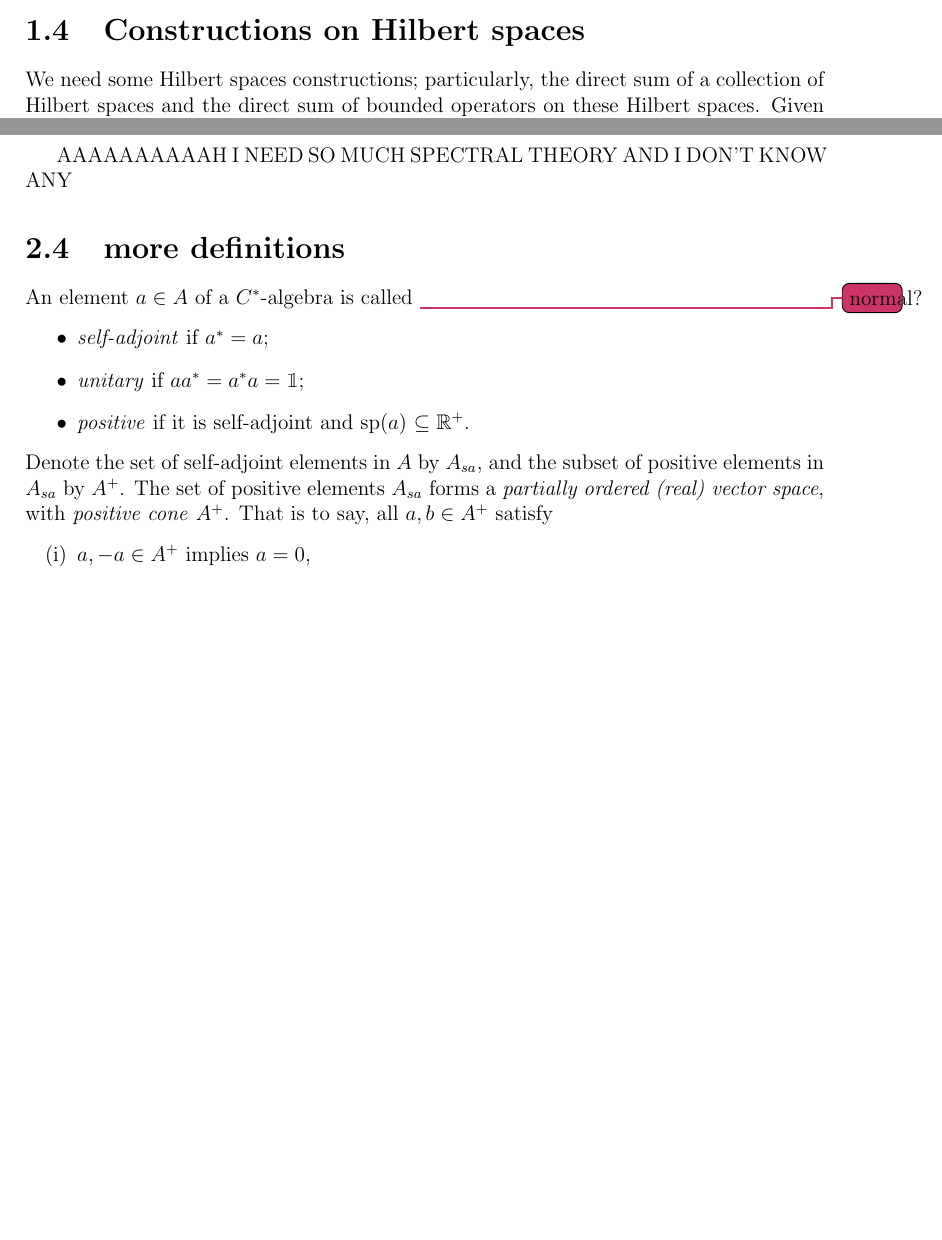
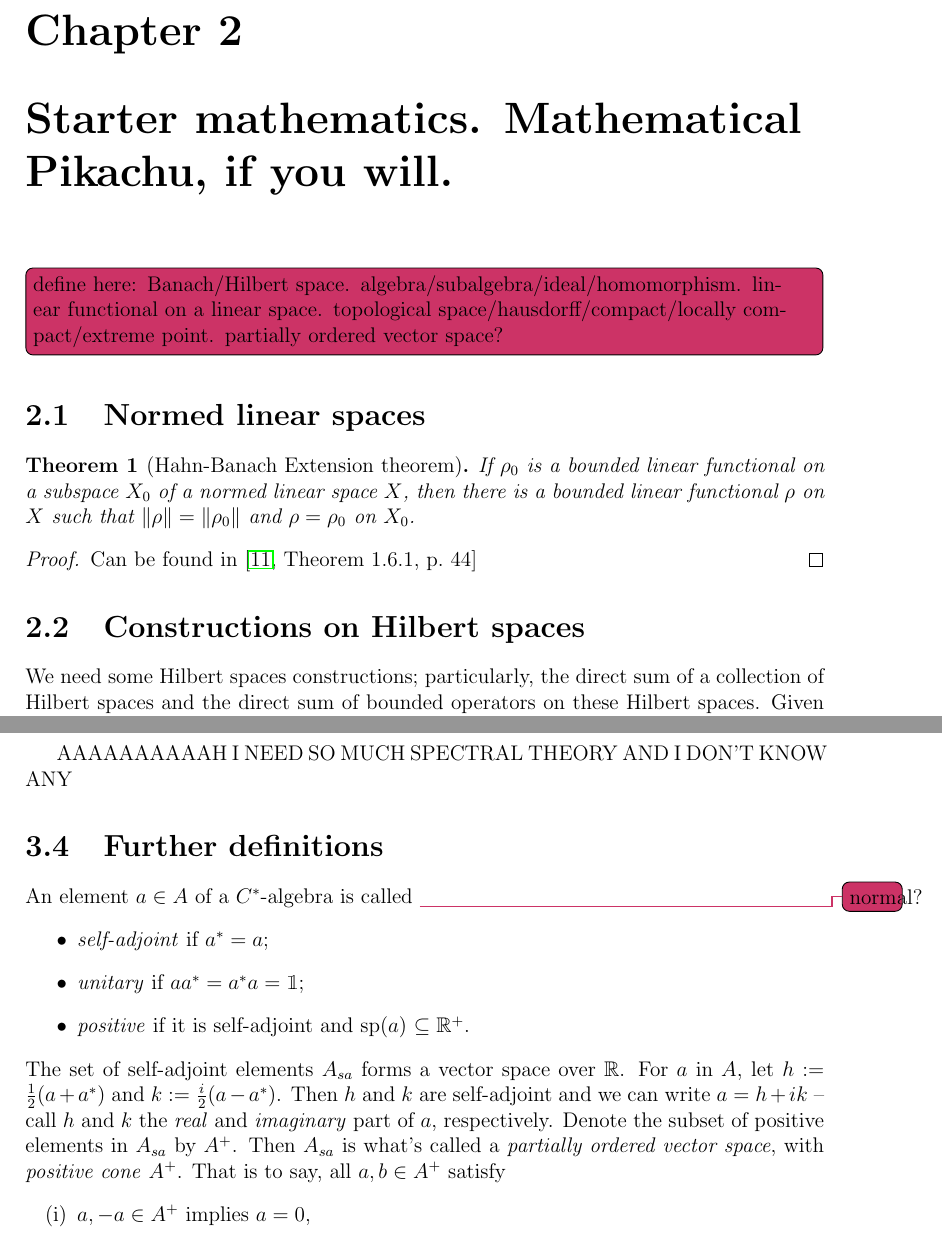
Before and after one commit to gillyobeast/fyp, a LaTeX thesis (Luke Armitage Dissertation - draft 1.tex): two parts of pages 5 and 10 of 21 before the commit and two parts of pages 6 and 11 of 22 after it, joined at a grey line, cut at the place of the change, the shorter picture padded with empty space. Compiled offline with pdfLaTeX.

Commit message:
add new chapter on starter maths
list of definitions to make, plus a couple results i use later.

```diff
--- a/Luke Armitage Dissertation - draft 1.tex
+++ b/Luke Armitage Dissertation - draft 1.tex
@@ -44,7 +44,7 @@
 \renewcommand{\labelenumi}{(\roman{enumi})} %% makes top layer enum numbers roman
 
 \author{Luke Armitage}
-\title{$C^\ast$-algebras, and the~Gelfand-Naimark~Theorem}
+\title{$C^\ast$-algebras, and the~Gelfand-Naimark~Theorems}
 
 \begin{document}
 \maketitle
@@ -112,6 +112,20 @@
 
 most texts start from $\BH$ to justify the whole thing. we're algebraists, who don't need no justification. we jump right in at the deep (abstract) end.
 \todo[inline]{rewrite this!} %%
+
+\chapter{Starter mathematics. Mathematical Pikachu, if you will.}
+
+\todo[inline]{define here: Banach/Hilbert space. algebra/subalgebra/ideal/homomorphism. linear functional on a linear space. topological space/hausdorff/compact/locally compact/extreme point. partially ordered vector space?}
+
+\section{Normed linear spaces}
+\begin{thm}[Hahn-Banach Extension theorem]
+	If $\rho_0$ is a bounded linear functional on a subspace $X_0$ of a normed linear space $X$,
+	then there is a bounded linear functional $\rho$ on $X$ such that $\|\rho\|=\|\rho_0\|$ and
+	$\rho=\rho_0$ on $X_0$.
+\end{thm}
+\begin{proof}
+	Can be found in \cite[Theorem 1.6.1, p.~44]{kadison83}
+\end{proof}
 
 \section{Constructions on Hilbert spaces}\label{hscons}
 We need some Hilbert spaces constructions; particularly, the direct sum of a collection of Hilbert
@@ -336,16 +350,20 @@ Given an element $a \in A$ of a $C^\ast$-algebra, define its spectrum $\spec{a}$
 
 AAAAAAAAAAH I NEED SO MUCH SPECTRAL THEORY AND I DON'T KNOW ANY
 
-\section{more definitions}
+\section{Further definitions}
 An element $a\in A$ of a $C^\ast$-algebra is called \todo{normal?} %%
 \begin{itemize}
 	\item \emph{self-adjoint} if $a^\ast=a$;
 	\item \emph{unitary} if $aa^\ast=a^\ast a = \1$;
 	\item \emph{positive} if it is self-adjoint and sp$(a)$ $\subseteq \R^+$.
 \end{itemize}
-Denote the set of self-adjoint elements in $A$ by $A_{sa}$, and the subset of positive
-elements in $A_{sa}$ by $A^+$. The set of positive elements $A_{sa}$ forms a \emph{partially ordered
-(real) vector space}, with \emph{positive cone} $A^+$. That is to say, all $a,b \in A^+$ satisfy
+The set of self-adjoint elements $A_{sa}$ forms a vector space over $\R$.
+For $a$ in $A$, let $h:=\frac{1}{2}(a+a^\ast)$ and $k:=\frac{i}{2}(a-a^\ast)$. Then $h$ and $k$ are
+self-adjoint and we can write $a=h+ik$ -- call $h$ and $k$ the \emph{real} and \emph{imaginary} part of
+$a$, respectively.
+Denote the subset of positive elements in $A_{sa}$ by $A^+$. Then $A_{sa}$ is what's called a
+\emph{partially ordered vector space}, with \emph{positive cone} $A^+$.
+That is to say, all $a,b \in A^+$ satisfy
 \begin{enumerate}
 	\item 	$a,-a\in A^+$ implies $a=0$,
 	\item	$\alpha a\in A^+$ for all $\alpha\in \R^+$,
```
Also changed, not shown: Luke Armitage Dissertation - draft 1.pdf, Luke Armitage Dissertation - draft 1.tex (22 more changed lines), 7 other files.
